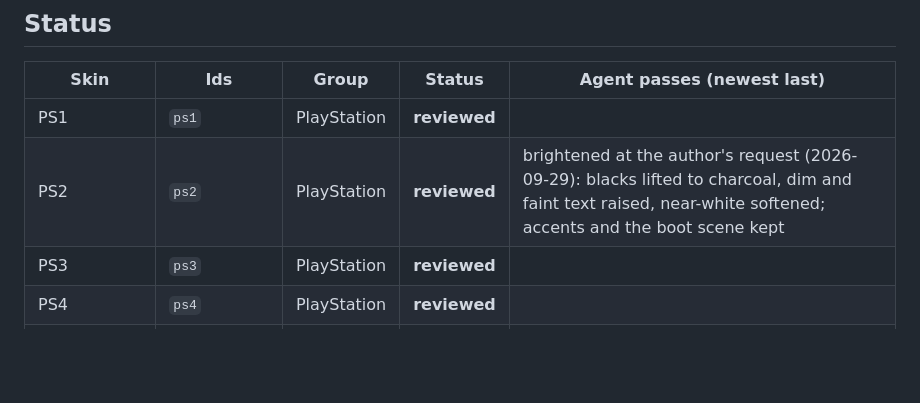
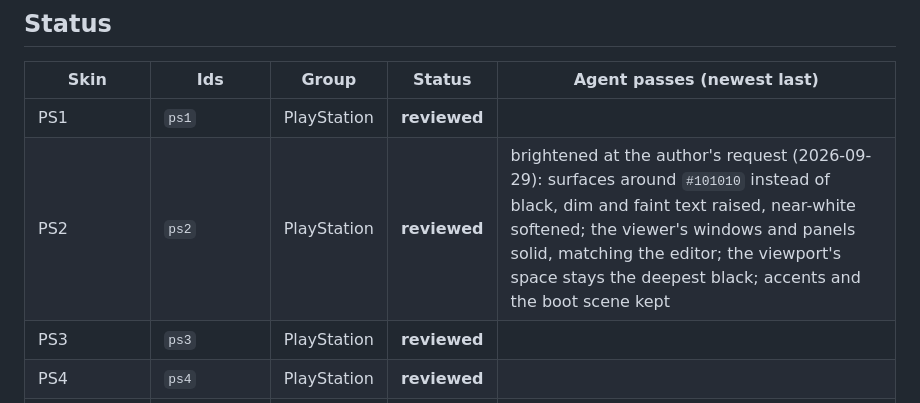
Before and after one commit to wxsonz/blueprint42, a Markdown page: docs/SKINS.md, the part around the change. GitHub-like rendering; blank space fills up the shorter version.

Commit message:
SKINS: PS2 log line
Co-Authored-By: Claude Opus 5.5 <noreply@anthropic.com>

```diff
--- a/docs/SKINS.md
+++ b/docs/SKINS.md
@@ -18,7 +18,7 @@ initiative (a sweep across skins, a "while I'm here" tweak).
 | Skin | Ids | Group | Status | Agent passes (newest last) |
 | --- | --- | --- | --- | --- |
 | PS1 | `ps1` | PlayStation | **reviewed** | |
-| PS2 | `ps2` | PlayStation | **reviewed** | brightened at the author's request (2026-09-29): blacks lifted to charcoal, dim and faint text raised, near-white softened; accents and the boot scene kept |
+| PS2 | `ps2` | PlayStation | **reviewed** | brightened at the author's request (2026-09-29): surfaces around `#101010` instead of black, dim and faint text raised, near-white softened; the viewer's windows and panels solid, matching the editor; the viewport's space stays the deepest black; accents and the boot scene kept |
 | PS3 | `ps3` | PlayStation | **reviewed** | |
 | PS4 | `ps4` | PlayStation | **reviewed** | |
 | PS5 | `ps5` | PlayStation | WIP ⚠ | scrollbars, toggles, belts, corners |
```
